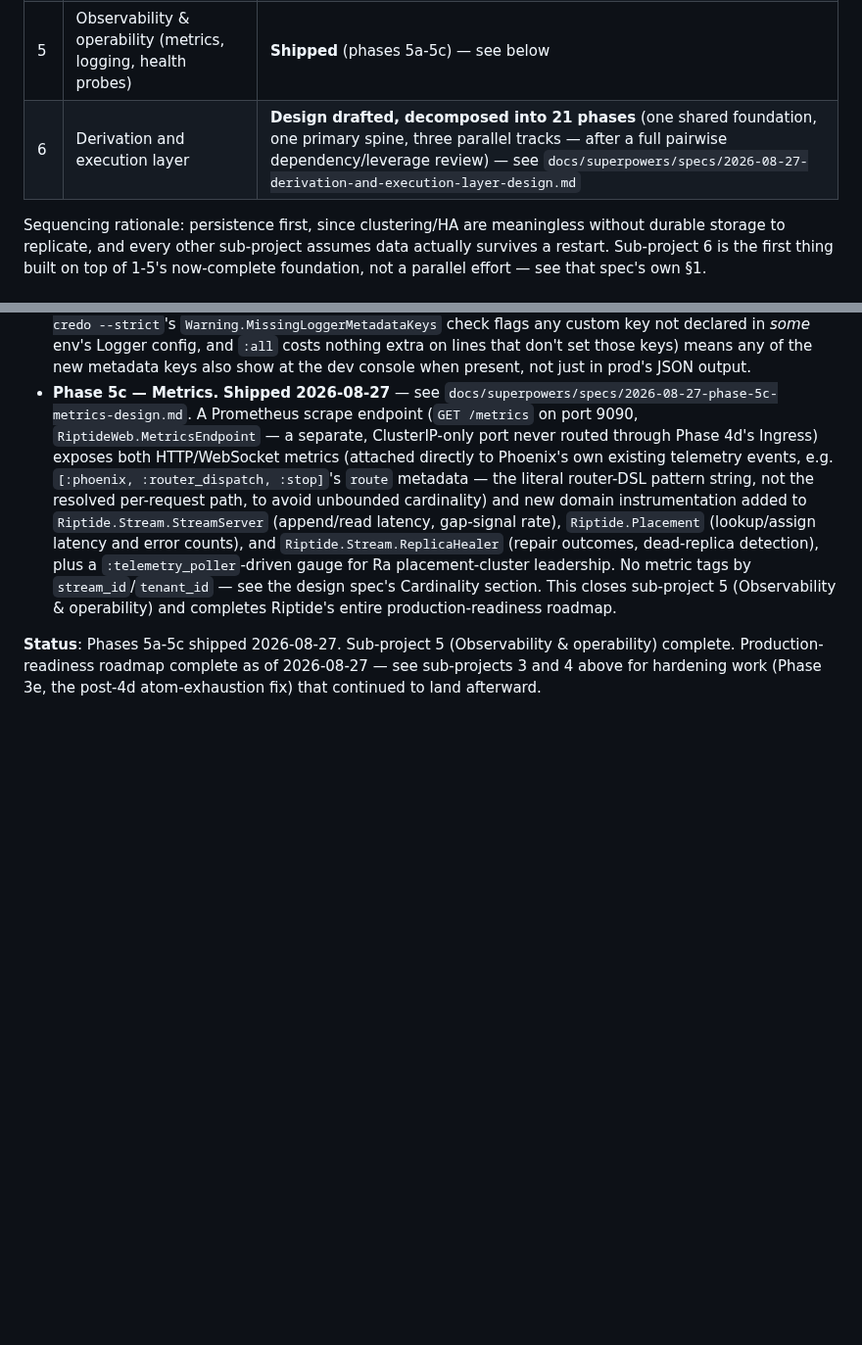
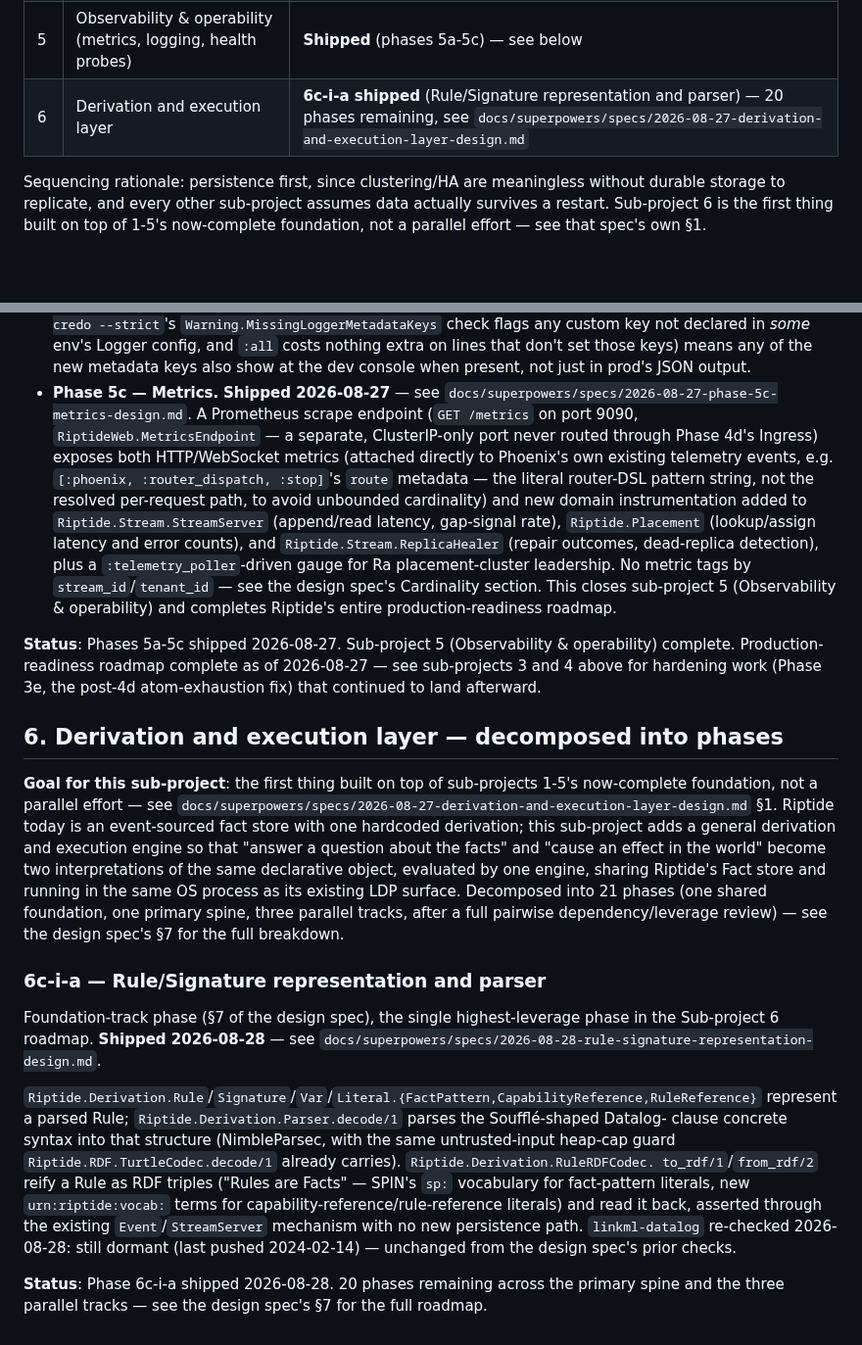
Before and after one commit to OpenFASTER-Standard/riptide, a Markdown page: PROGRESS.md, 2 parts joined by grey strips. Shown at 98% size. Rendered like a GitHub page; blank space fills up the shorter version.

Commit message:
Mark Phase 6c-i-a shipped in PROGRESS.md

```diff
--- a/PROGRESS.md
+++ b/PROGRESS.md
@@ -16,7 +16,7 @@ first place to check for current status, not a historical log.
 | 3 | Clustering / horizontal scale / HA | **Shipped** (phases 3a-3e) — see below |
 | 4 | Security & multi-tenancy (auth, ACP, TLS) | **Shipped** (phases 4a-4d) — see below |
 | 5 | Observability & operability (metrics, logging, health probes) | **Shipped** (phases 5a-5c) — see below |
-| 6 | Derivation and execution layer | **Design drafted, decomposed into 21 phases** (one shared foundation, one primary spine, three parallel tracks — after a full pairwise dependency/leverage review) — see `docs/superpowers/specs/2026-08-27-derivation-and-execution-layer-design.md` |
+| 6 | Derivation and execution layer | **6c-i-a shipped** (Rule/Signature representation and parser) — 20 phases remaining, see `docs/superpowers/specs/2026-08-27-derivation-and-execution-layer-design.md` |
 
 Sequencing rationale: persistence first, since clustering/HA are meaningless without durable
 storage to replicate, and every other sub-project assumes data actually survives a restart.
@@ -485,3 +485,34 @@ one monolithic spec.
 **Status**: Phases 5a-5c shipped 2026-08-27. Sub-project 5 (Observability & operability) complete.
 Production-readiness roadmap complete as of 2026-08-27 — see sub-projects 3 and 4 above for
 hardening work (Phase 3e, the post-4d atom-exhaustion fix) that continued to land afterward.
+
+## 6. Derivation and execution layer — decomposed into phases
+
+**Goal for this sub-project**: the first thing built on top of sub-projects 1-5's now-complete
+foundation, not a parallel effort — see
+`docs/superpowers/specs/2026-08-27-derivation-and-execution-layer-design.md` §1. Riptide today is
+an event-sourced fact store with one hardcoded derivation; this sub-project adds a general
+derivation and execution engine so that "answer a question about the facts" and "cause an effect
+in the world" become two interpretations of the same declarative object, evaluated by one engine,
+sharing Riptide's Fact store and running in the same OS process as its existing LDP surface.
+Decomposed into 21 phases (one shared foundation, one primary spine, three parallel tracks, after
+a full pairwise dependency/leverage review) — see the design spec's §7 for the full breakdown.
+
+### 6c-i-a — Rule/Signature representation and parser
+
+Foundation-track phase (§7 of the design spec), the single highest-leverage phase in the
+Sub-project 6 roadmap. **Shipped 2026-08-28** — see
+`docs/superpowers/specs/2026-08-28-rule-signature-representation-design.md`.
+
+`Riptide.Derivation.Rule`/`Signature`/`Var`/`Literal.{FactPattern,CapabilityReference,RuleReference}`
+represent a parsed Rule; `Riptide.Derivation.Parser.decode/1` parses the Soufflé-shaped Datalog-
+clause concrete syntax into that structure (NimbleParsec, with the same untrusted-input heap-cap
+guard `Riptide.RDF.TurtleCodec.decode/1` already carries). `Riptide.Derivation.RuleRDFCodec.
+to_rdf/1`/`from_rdf/2` reify a Rule as RDF triples ("Rules are Facts" — SPIN's `sp:` vocabulary for
+fact-pattern literals, new `urn:riptide:vocab:` terms for capability-reference/rule-reference
+literals) and read it back, asserted through the existing `Event`/`StreamServer` mechanism with no
+new persistence path. `linkml-datalog` re-checked 2026-08-28: still dormant (last pushed
+2024-02-14) — unchanged from the design spec's prior checks.
+
+**Status**: Phase 6c-i-a shipped 2026-08-28. 20 phases remaining across the primary spine and the
+three parallel tracks — see the design spec's §7 for the full roadmap.
```
